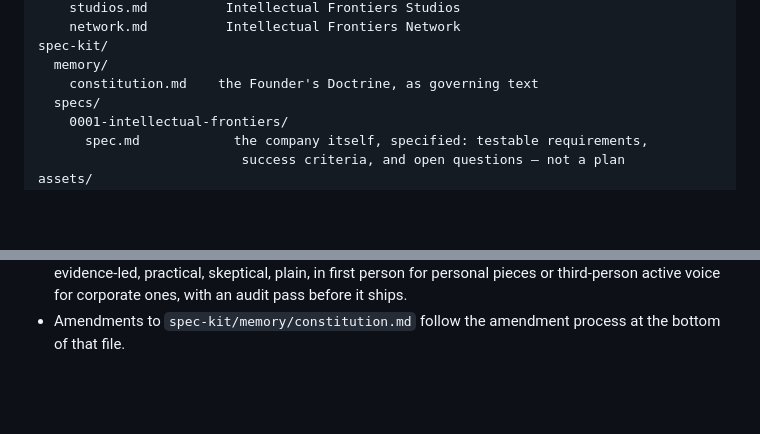
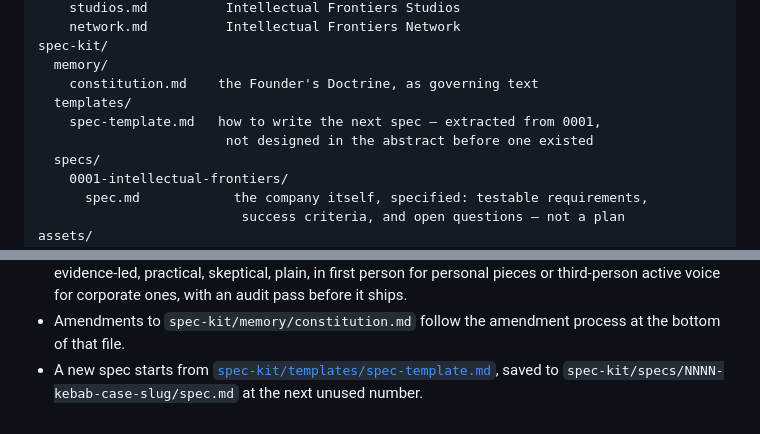
Before and after one commit to intellectual-frontiers/.github, a Markdown page: README.md, 2 parts joined by grey strips. Rendered like a GitHub page; blank space fills up the shorter version.

```diff
--- a/README.md
+++ b/README.md
@@ -57,6 +57,9 @@ context/
 spec-kit/
   memory/
     constitution.md    the Founder's Doctrine, as governing text
+  templates/
+    spec-template.md   how to write the next spec — extracted from 0001,
+                        not designed in the abstract before one existed
   specs/
     0001-intellectual-frontiers/
       spec.md            the company itself, specified: testable requirements,
@@ -82,3 +85,6 @@ assets/
   active voice for corporate ones, with an audit pass before it ships.
 - Amendments to `spec-kit/memory/constitution.md` follow the amendment
   process at the bottom of that file.
+- A new spec starts from [`spec-kit/templates/spec-template.md`](spec-kit/templates/spec-template.md),
+  saved to `spec-kit/specs/NNNN-kebab-case-slug/spec.md` at the next unused
+  number.
```
Also changed, not shown: spec-kit/templates/spec-template.md (added, +140 -0 lines), 1 other file.
